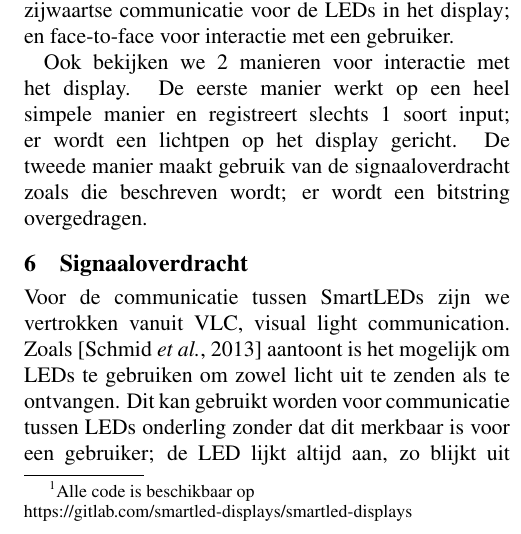
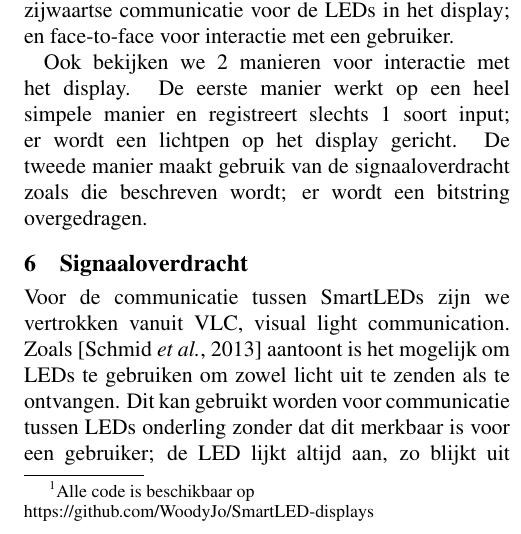
Before and after one commit to Gwenvere/WVsmartLedsDisplays, a LaTeX paper (Paper/paper.tex): part of one column of page 3 of 6, cut so that both start at the same text. Compiled offline with pdfLaTeX.

Commit message:
Juiste code link

```diff
--- a/Paper/paper.tex
+++ b/Paper/paper.tex
@@ -96,7 +96,7 @@ Om onze hypothese te testen maken we gebruik van LEDs verbonden met Zigduino r2
 
 \section{Methode}
 
-Voor het schrijven van de code\footnote{Alle code is beschikbaar op \\ https://gitlab.com/smartled-displays/smartled-displays} gebruiken we de standaard Arduino IDE, aangepast om te werken met Zigduino's. De experimenten zijn gedaan met Zigduino r2 microcontrollers.
+Voor het schrijven van de code\footnote{Alle code is beschikbaar op \\ https://github.com/WoodyJo/SmartLED-displays} gebruiken we de standaard Arduino IDE, aangepast om te werken met Zigduino's. De experimenten zijn gedaan met Zigduino r2 microcontrollers.
 
 We zoeken eerst een methode om signalen door te geven over verschillende SmartLEDs. Hiervoor baseren we ons op het werk van \cite{smartLED}. Daarna bekijken we de mogelijkheden voor communicatie voor de voor ons 2 relevante aspecten: zijwaartse communicatie voor de LEDs in het display; en face-to-face voor interactie met een gebruiker.
 
```
Also changed, not shown: Paper/paper.pdf, 1 other file.
